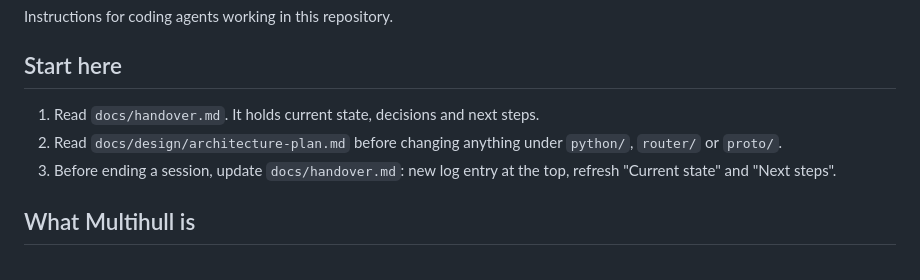
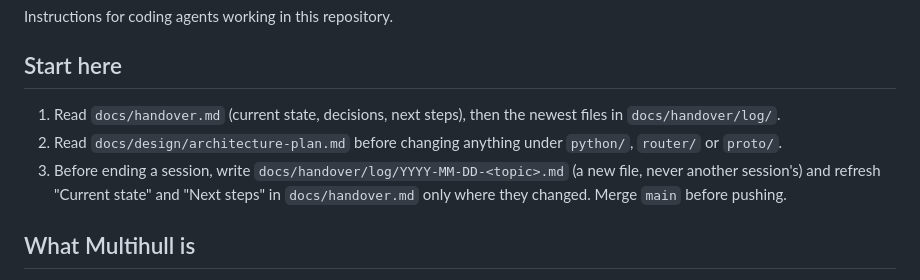
Before and after one commit to mishraprafful/multihull, a Markdown page: AGENTS.md, the part around the change. Drawn GitHub-style.

```diff
--- a/AGENTS.md
+++ b/AGENTS.md
@@ -4,9 +4,9 @@ Instructions for coding agents working in this repository.
 
 ## Start here
 
-1. Read `docs/handover.md`. It holds current state, decisions and next steps.
+1. Read `docs/handover.md` (current state, decisions, next steps), then the newest files in `docs/handover/log/`.
 2. Read `docs/design/architecture-plan.md` before changing anything under `python/`, `router/` or `proto/`.
-3. Before ending a session, update `docs/handover.md`: new log entry at the top, refresh "Current state" and "Next steps".
+3. Before ending a session, write `docs/handover/log/YYYY-MM-DD-<topic>.md` (a new file, never another session's) and refresh "Current state" and "Next steps" in `docs/handover.md` only where they changed. Merge `main` before pushing.
 
 ## What Multihull is
 
```
Also changed, not shown: docs/handover.md (+4 -3 lines), 1 other file.
